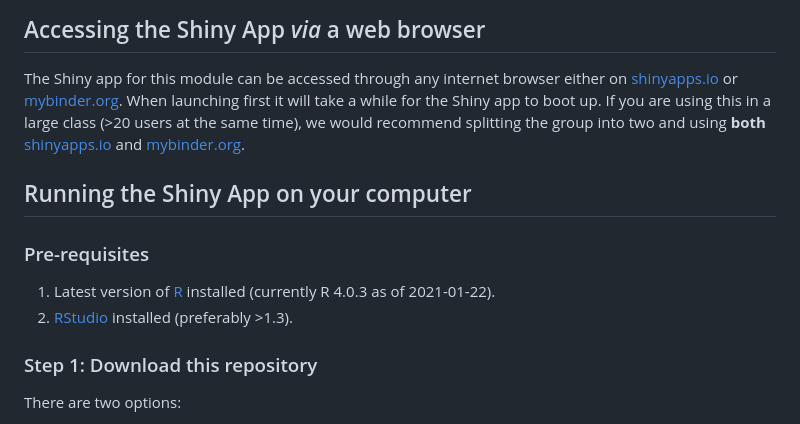
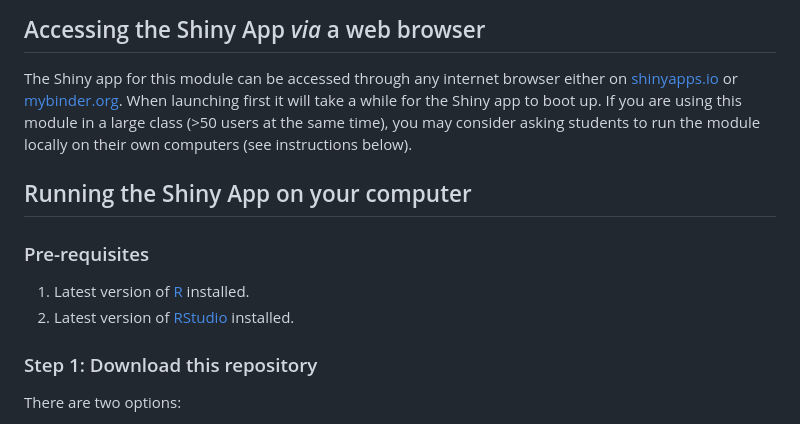
Before and after one commit to MacrosystemsEDDIE/module7, a Markdown page: README.md, the part around one of its changes. Drawn GitHub-style.

```diff
--- a/README.md
+++ b/README.md
@@ -9,12 +8,12 @@ Here is the code for running the Macrosystems EDDIE Module 7: _Using Data to Imp
 
 ## Accessing the Shiny App _via_ a web browser
 The Shiny app for this module can be accessed through any internet browser either on [shinyapps.io](https://macrosystemseddie.shinyapps.io/module7/) or [mybinder.org](https://mybinder.org/v2/gh/MacrosystemsEDDIE/module7/main?urlpath=shiny/app/).
-When launching first it will take a while for the Shiny app to boot up. If you are using this in a large class (>20 users at the same time), we would recommend splitting the group into two and using **both** [shinyapps.io](https://macrosystemseddie.shinyapps.io/module7/) and [mybinder.org](https://mybinder.org/v2/gh/MacrosystemsEDDIE/module7/main?urlpath=shiny/app/).
+When launching first it will take a while for the Shiny app to boot up. If you are using this module in a large class (>50 users at the same time), you may consider asking students to run the module locally on their own computers (see instructions below).
 
 ##  Running the Shiny App on your computer
 ### Pre-requisites
-1. Latest version of [R](https://cran.r-project.org/) installed (currently R 4.0.3 as of 2021-01-22).
-2. [RStudio](https://rstudio.com/products/rstudio/download/) installed (preferably >1.3).
+1. Latest version of [R](https://cran.r-project.org/) installed.
+2. Latest version of [RStudio](https://rstudio.com/products/rstudio/download/) installed.
 
 ### Step 1: Download this repository
 There are two options:
```
Also changed, not shown: other parts of README.md (+0 -1 lines).
